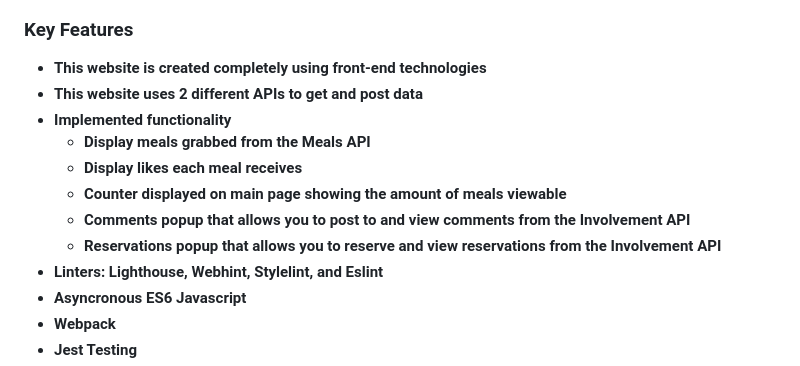
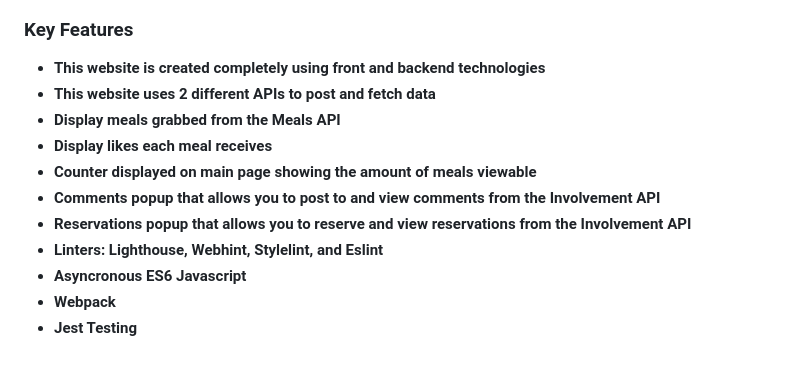
Before and after one commit to ClintonYounge/JS-Capstone-Group-Project, a Markdown page: README.md, the part around the change printed below. GitHub-like rendering; folded sections open.

```diff
--- a/README.md
+++ b/README.md
@@ -54,14 +62,13 @@
 
 ### Key Features <a name="key-features"></a>
 
-- **This website is created completely using front-end technologies**
-- **This website uses 2 different APIs to get and post data**
-- **Implemented functionality**
-  - **Display meals grabbed from the Meals API**
-  - **Display likes each meal receives**
-  - **Counter displayed on main page showing the amount of meals viewable**
-  - **Comments popup that allows you to post to and view comments from the Involvement API**
-  - **Reservations popup that allows you to reserve and view reservations from the Involvement API**
+- **This website is created completely using front and backend technologies**
+- **This website uses 2 different APIs to post and fetch data**
+- **Display meals grabbed from the Meals API**
+- **Display likes each meal receives**
+- **Counter displayed on main page showing the amount of meals viewable**
+- **Comments popup that allows you to post to and view comments from the Involvement API**
+- **Reservations popup that allows you to reserve and view reservations from the Involvement API**
 - **Linters: Lighthouse, Webhint, Stylelint, and Eslint**
 - **Asyncronous ES6 Javascript**
 - **Webpack**
```
Also changed, not shown: other parts of README.md (+8 -0 lines).
